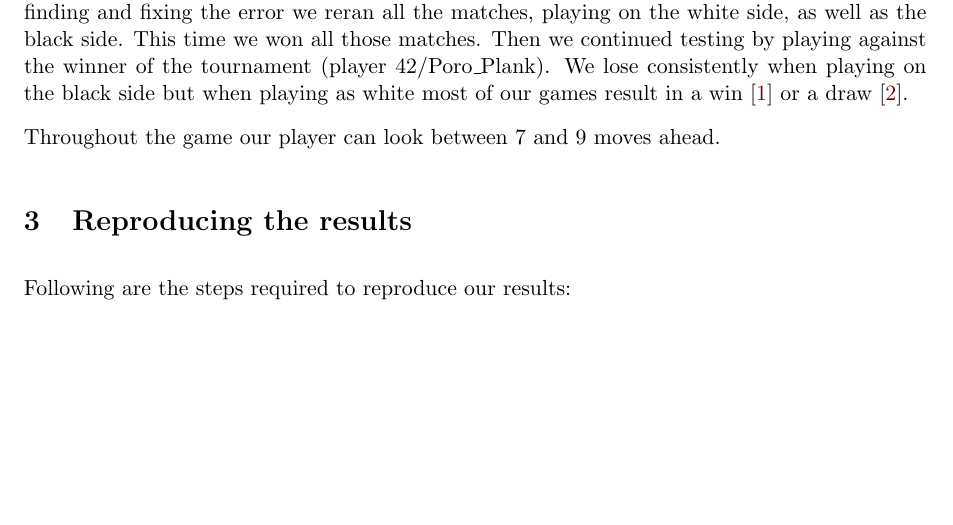
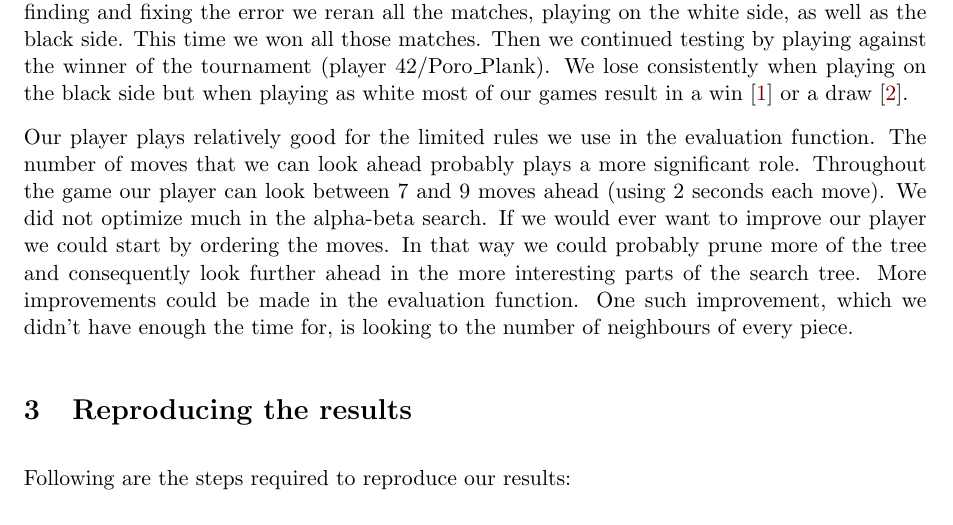
Before and after one commit to Nihal11/2ID90, a LaTeX problem sheet (assignment1/report/report.tex): part of page 4 of 6, cut so that both start at the same text, the shorter picture padded with empty space. Compiled offline with pdfLaTeX.

Commit message:
Added possible improvements paragraph to results

```diff
--- a/assignment1/report/report.tex
+++ b/assignment1/report/report.tex
@@ -105,7 +105,7 @@ row & score & comment \\
 \section{Results}
 Our player did fairly well in the tournament, especially given the fact that our evaluation function contained an error. As a result of this error the white player focussed more on keeping his pieces on the back line than on getting a material advantage. Because of that we lost one match of the group phase and consequently we did not qualify for the quarter finals. After finding and fixing the error we reran all the matches, playing on the white side, as well as the black side. This time we won all those matches. Then we continued testing by playing against the winner of the tournament (player 42/Poro\_Plank). We lose consistently when playing on the black side but when playing as white most of our games result in a win [\ref{fig:win42}] or a draw [\ref{fig:draw42}].
 
-Throughout the game our player can look between 7 and 9 moves ahead.
+Our player plays relatively good for the limited rules we use in the evaluation function. The number of moves that we can look ahead probably plays a more significant role. Throughout the game our player can look between 7 and 9 moves ahead (using 2 seconds each move). We did not optimize much in the alpha-beta search. If we would ever want to improve our player we could start by ordering the moves. In that way we could probably prune more of the tree and consequently look further ahead in the more interesting parts of the search tree. More improvements could be made in the evaluation function. One such improvement, which we didn't have enough the time for, is looking to the number of neighbours of every piece.
 
 \section{Reproducing the results}
 Following are the steps required to reproduce our results:
```
